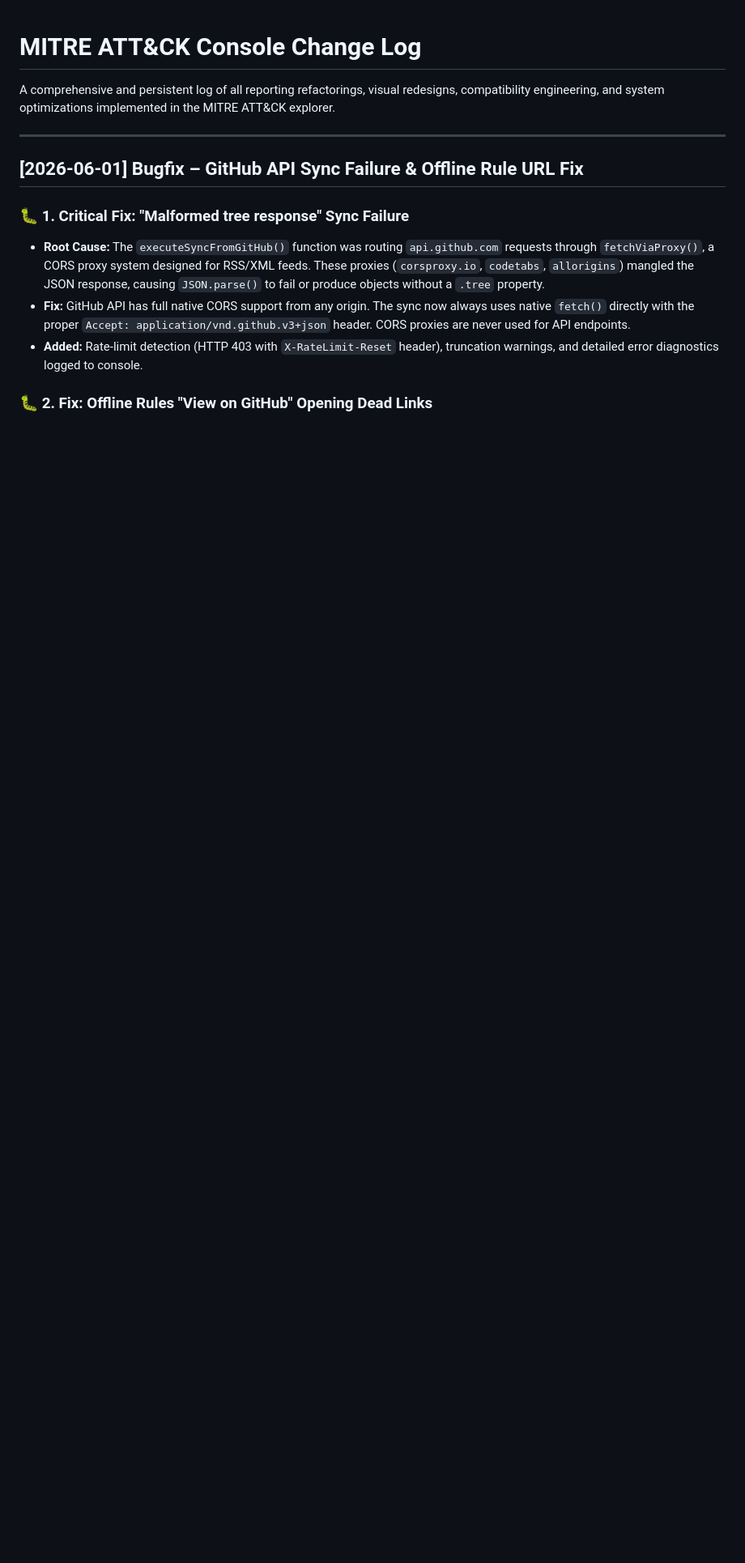
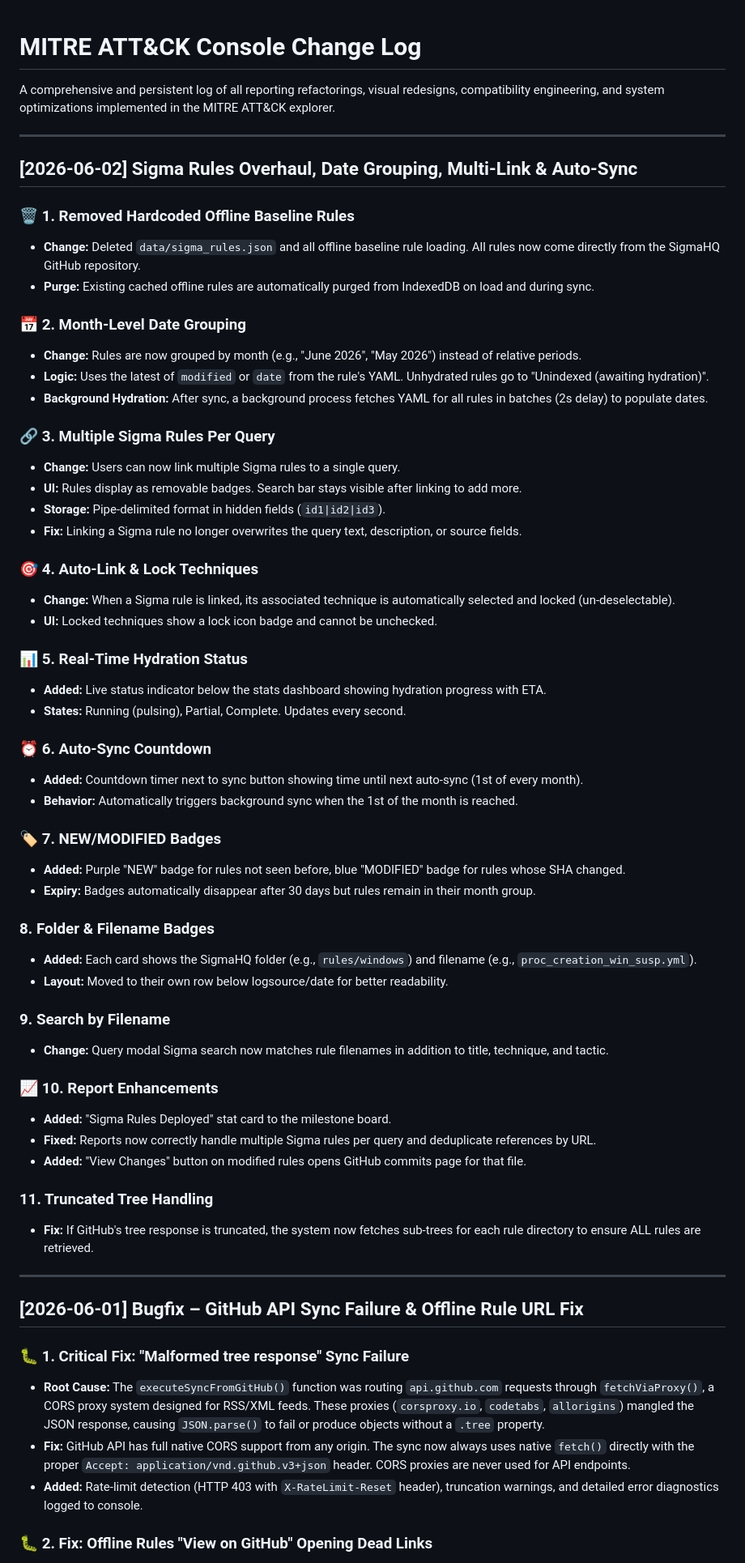
Before and after one commit to wadforth/wadforth.github.io, a Markdown page: MITRE/change_log.md, the part around the change. Shown at 81% size. GitHub-like rendering; blank space fills up the shorter version.

Commit message:
docs(mitre): update change log with latest sigma overhaul features

```diff
--- a/MITRE/change_log.md
+++ b/MITRE/change_log.md
@@ -1,6 +1,56 @@
 # MITRE ATT&CK Console Change Log
 
 A comprehensive and persistent log of all reporting refactorings, visual redesigns, compatibility engineering, and system optimizations implemented in the MITRE ATT&CK explorer.
+
+---
+
+## [2026-06-02] Sigma Rules Overhaul, Date Grouping, Multi-Link & Auto-Sync
+
+### 🗑️ 1. Removed Hardcoded Offline Baseline Rules
+* **Change:** Deleted `data/sigma_rules.json` and all offline baseline rule loading. All rules now come directly from the SigmaHQ GitHub repository.
+* **Purge:** Existing cached offline rules are automatically purged from IndexedDB on load and during sync.
+
+### 📅 2. Month-Level Date Grouping
+* **Change:** Rules are now grouped by month (e.g., "June 2026", "May 2026") instead of relative periods.
+* **Logic:** Uses the latest of `modified` or `date` from the rule's YAML. Unhydrated rules go to "Unindexed (awaiting hydration)".
+* **Background Hydration:** After sync, a background process fetches YAML for all rules in batches (2s delay) to populate dates.
+
+### 🔗 3. Multiple Sigma Rules Per Query
+* **Change:** Users can now link multiple Sigma rules to a single query.
+* **UI:** Rules display as removable badges. Search bar stays visible after linking to add more.
+* **Storage:** Pipe-delimited format in hidden fields (`id1|id2|id3`).
+* **Fix:** Linking a Sigma rule no longer overwrites the query text, description, or source fields.
+
+### 🎯 4. Auto-Link & Lock Techniques
+* **Change:** When a Sigma rule is linked, its associated technique is automatically selected and locked (un-deselectable).
+* **UI:** Locked techniques show a lock icon badge and cannot be unchecked.
+
+### 📊 5. Real-Time Hydration Status
+* **Added:** Live status indicator below the stats dashboard showing hydration progress with ETA.
+* **States:** Running (pulsing), Partial, Complete. Updates every second.
+
+### ⏰ 6. Auto-Sync Countdown
+* **Added:** Countdown timer next to sync button showing time until next auto-sync (1st of every month).
+* **Behavior:** Automatically triggers background sync when the 1st of the month is reached.
+
+### 🏷️ 7. NEW/MODIFIED Badges
+* **Added:** Purple "NEW" badge for rules not seen before, blue "MODIFIED" badge for rules whose SHA changed.
+* **Expiry:** Badges automatically disappear after 30 days but rules remain in their month group.
+
+###  8. Folder & Filename Badges
+* **Added:** Each card shows the SigmaHQ folder (e.g., `rules/windows`) and filename (e.g., `proc_creation_win_susp.yml`).
+* **Layout:** Moved to their own row below logsource/date for better readability.
+
+###  9. Search by Filename
+* **Change:** Query modal Sigma search now matches rule filenames in addition to title, technique, and tactic.
+
+### 📈 10. Report Enhancements
+* **Added:** "Sigma Rules Deployed" stat card to the milestone board.
+* **Fixed:** Reports now correctly handle multiple Sigma rules per query and deduplicate references by URL.
+* **Added:** "View Changes" button on modified rules opens GitHub commits page for that file.
+
+###  11. Truncated Tree Handling
+* **Fix:** If GitHub's tree response is truncated, the system now fetches sub-trees for each rule directory to ensure ALL rules are retrieved.
 
 ---
 
```
